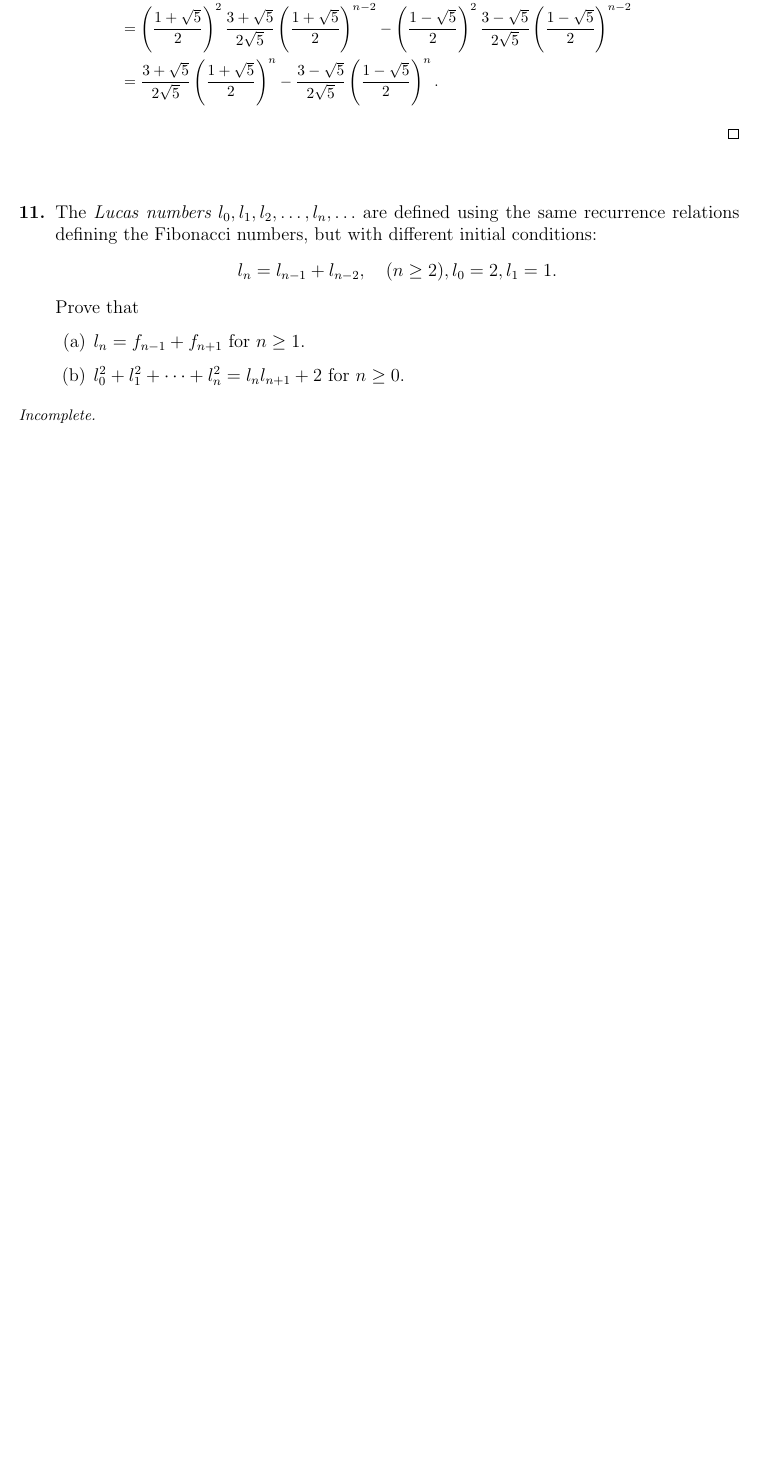
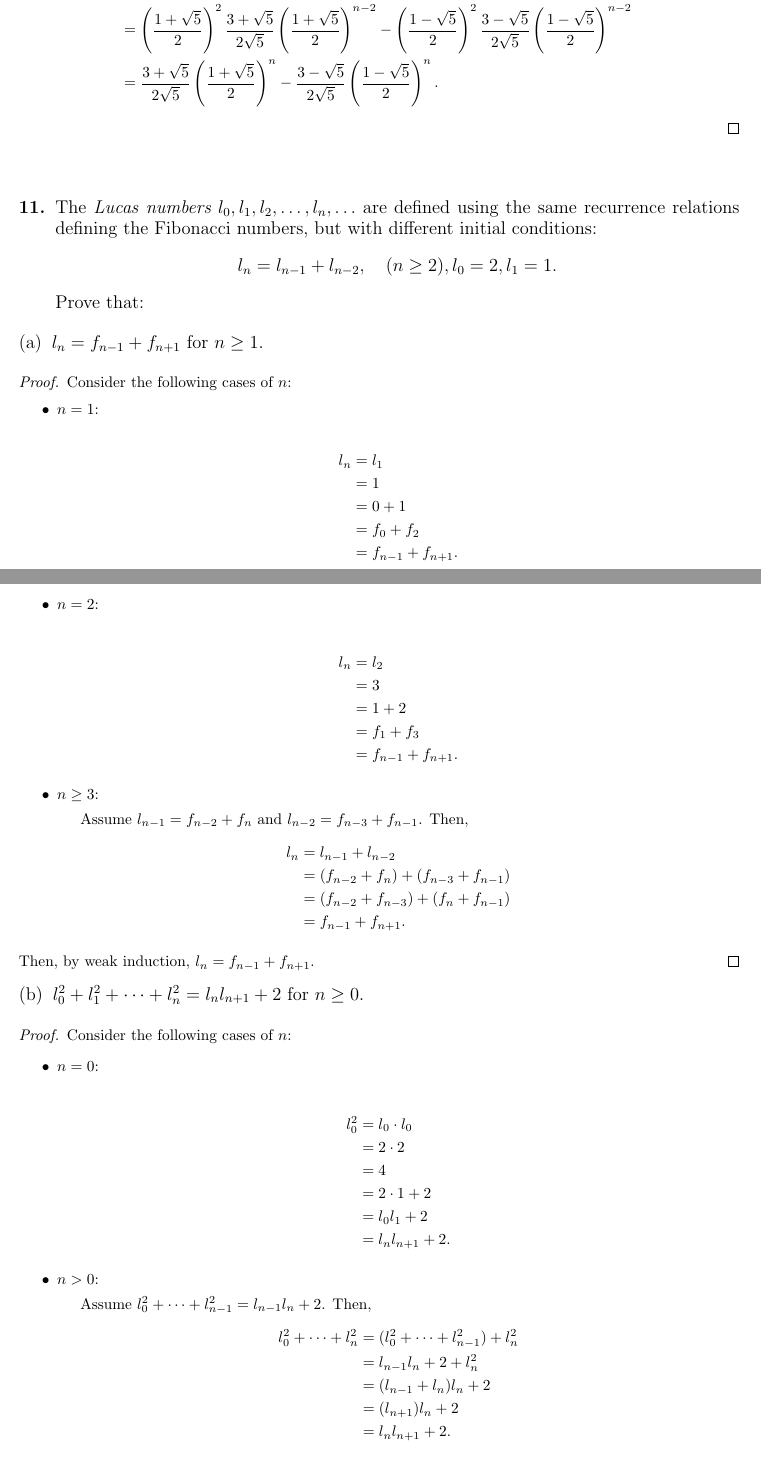
Before and after one commit to sjolsen/combinatorics, a LaTeX problem sheet (hw5.ltx): part of page 6 of 8 before the commit and two parts of pages 6 and 7 of 9 after it, the two joined at a grey line, cut so that both start at the same text, the shorter picture padded with empty space. Compiled offline with pdfLaTeX.

Commit message:
Added 11 to homework

```diff
--- a/hw5.ltx
+++ b/hw5.ltx
@@ -268,13 +268,74 @@ Then,
   \begin{align*}
     l_n = l_{n-1} + l_{n-2},\quad(n \ge 2), l_0 = 2, l_1 = 1.
   \end{align*}
-  Prove that
-  \begin{enumerate}[label=(\alph*)]
-  \item $l_n = f_{n-1} + f_{n+1}$ for $n \ge 1$.
-  \item $l_0^2 + l_1^2 + \cdots + l_n^2 = l_nl_{n+1} + 2$ for $n \ge 0$.
-  \end{enumerate}
+  Prove that:
 }
-\incomplete{}
+\subproblem{a}{
+ $l_n = f_{n-1} + f_{n+1}$ for $n \ge 1$.
+}
+\begin{proof}
+  Consider the following cases of $n$:
+  \begin{caselist}
+    \case{$n = 1$}{
+      \begin{align*}
+        l_n &= l_1\\
+            &= 1\\
+            &= 0 + 1\\
+            &= f_0 + f_2\\
+            &= f_{n-1} + f_{n+1}.
+      \end{align*}
+    }
+    \case{$n = 2$}{
+      \begin{align*}
+        l_n &= l_2\\
+            &= 3\\
+            &= 1 + 2\\
+            &= f_1 + f_3\\
+            &= f_{n-1} + f_{n+1}.
+      \end{align*}
+    }
+    \case{$n \ge 3$}{
+      Assume $l_{n-1} = f_{n-2} + f_{n}$ and $l_{n-2} = f_{n-3} + f_{n-1}$. Then,
+      \begin{align*}
+        l_n &= l_{n-1} + l_{n-2}\\
+            &= (f_{n-2} + f_{n}) + (f_{n-3} + f_{n-1})\\
+            &= (f_{n-2} + f_{n-3}) + (f_{n} + f_{n-1})\\
+            &= f_{n-1} + f_{n+1}.
+      \end{align*}
+    }
+  \end{caselist}
+  Then, by weak induction, $l_n = f_{n-1} + f_{n+1}$.
+\end{proof}
+
+\subproblem{b}{
+ $l_0^2 + l_1^2 + \cdots + l_n^2 = l_nl_{n+1} + 2$ for $n \ge 0$.
+}
+\begin{proof}
+  Consider the following cases of $n$:
+  \begin{caselist}
+    \case{$n = 0$}{
+      \begin{align*}
+        l_0^2 &= l_0 \cdot l_0\\
+              &= 2 \cdot 2\\
+              &= 4\\
+              &= 2 \cdot 1 + 2\\
+              &= l_0 l_1 + 2\\
+              &= l_n l_{n+1} + 2.
+      \end{align*}
+    }
+    \case{$n > 0$}{
+      Assume $l_0^2 + \dots + l_{n-1}^2 = l_{n-1}l_n + 2$. Then,
+      \begin{align*}
+        l_0^2 + \dots + l_n^2 &= (l_0^2 + \dots + l_{n-1}^2) + l_n^2\\
+                              &= l_{n-1}l_n + 2 + l_n^2\\
+                              &= (l_{n-1} + l_n)l_n + 2\\
+                              &= (l_{n+1})l_n + 2\\
+                              &= l_nl_{n+1} + 2.
+      \end{align*}
+    }
+  \end{caselist}
+  Then, by weak induction on $n$, $l_0^2 + l_1^2 + \cdots + l_n^2 = l_nl_{n+1} + 2$.
+\end{proof}
 
 
 \problem{12}{
```
